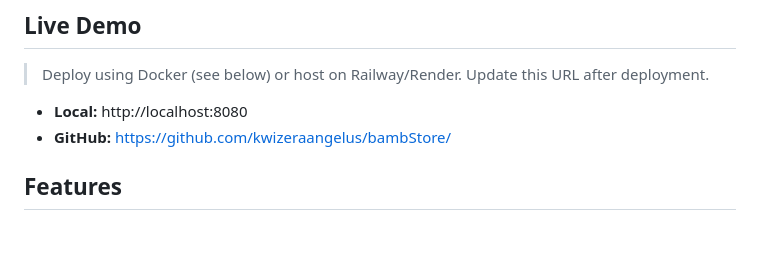
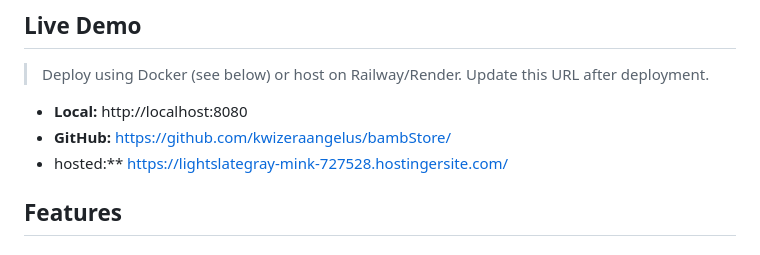
Before and after one commit to kwizeraangelus/bambStore, a Markdown page: README.md, the part around the change. Drawn GitHub-style.

```diff
--- a/README.md
+++ b/README.md
@@ -8,6 +8,7 @@ A modern e-commerce web application for **Bambe**, a Rwanda-based online fashion
 
 - **Local:** http://localhost:8080
 - **GitHub:** https://github.com/kwizeraangelus/bambStore/
+- hosted:**  https://lightslategray-mink-727528.hostingersite.com/
 
 ## Features
 
```
